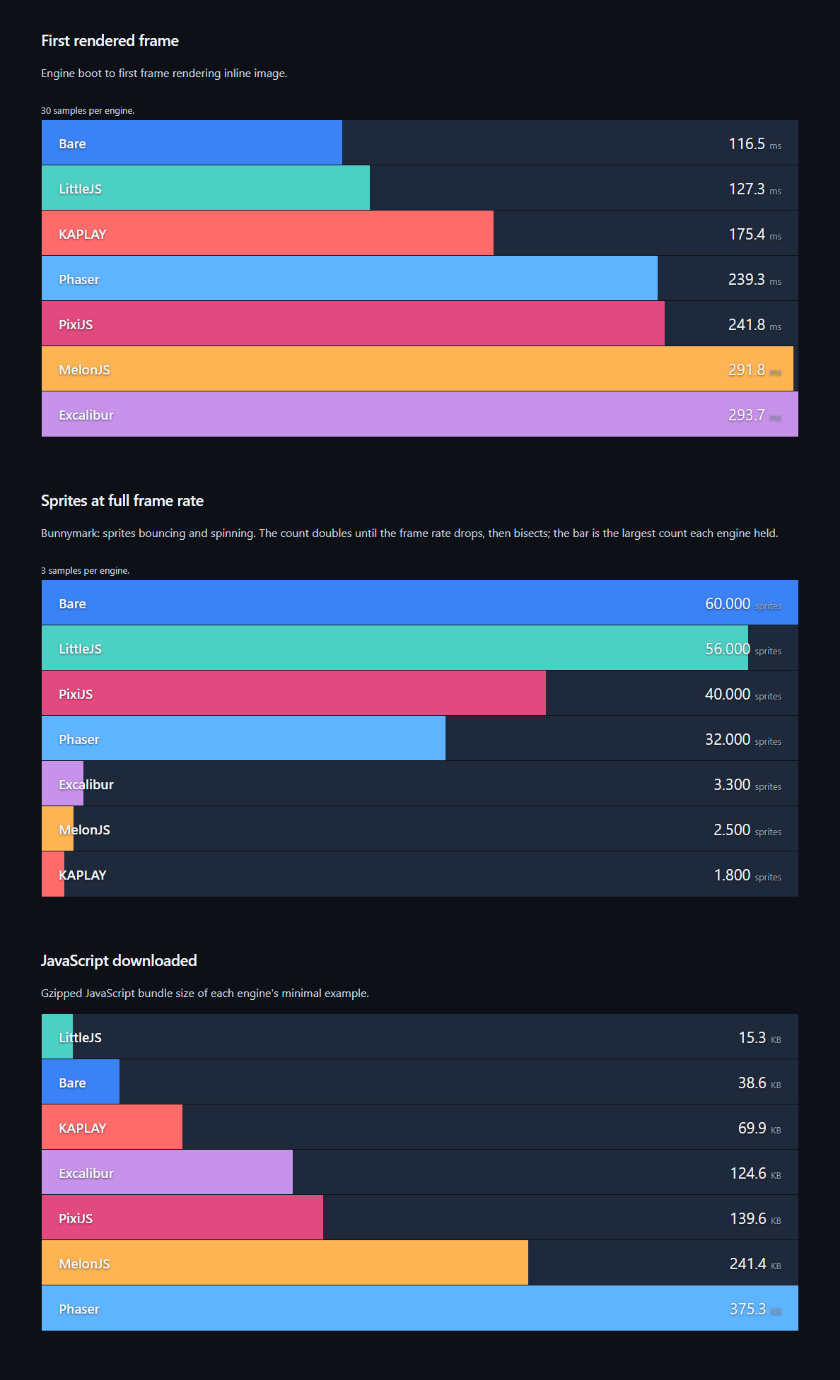
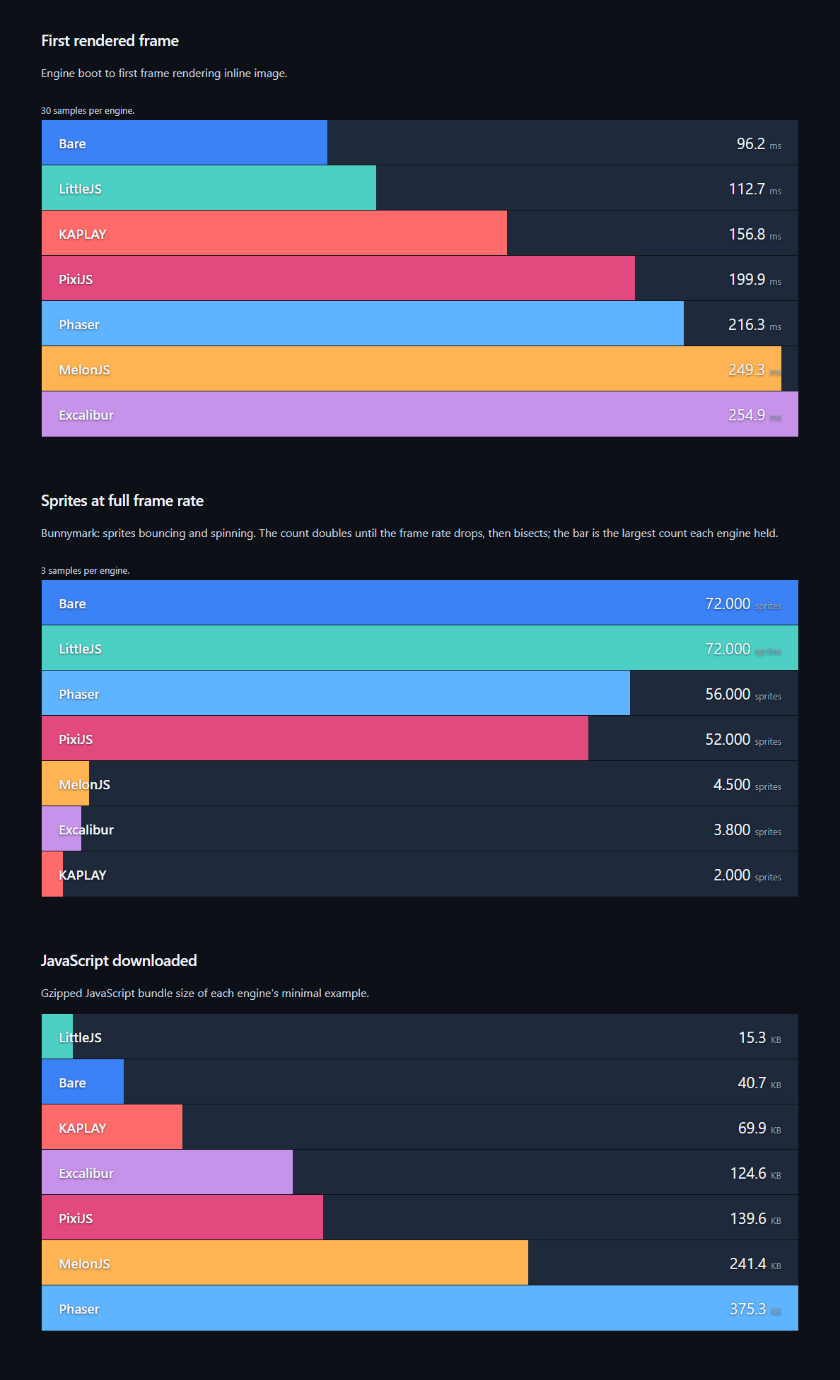
Before and after one commit to bare-engine/bare-benchmarks, a Markdown page: README.md, the part around one of its changes. Rendered like a GitHub page; pictures changed too: docs/bundle-2026-10-08.png (deleted), docs/bundle-2026-10-15.png (added), docs/performance-2026-10-08.png (deleted).

Commit message:
bare update

```diff
--- a/README.md
+++ b/README.md
@@ -7,12 +7,12 @@ Tested 2026-10-08:
 
 <!-- startup -->
-![npm run bench startup](docs/startup-2026-10-08.png "npm run bench startup")
+![npm run bench startup](docs/startup-2026-10-15.png "npm run bench startup")
 <!-- /startup -->
 
 <!-- performance -->
-![npm run bench performance](docs/performance-2026-10-08.png "npm run bench performance")
+![npm run bench performance](docs/performance-2026-10-15.png "npm run bench performance")
 <!-- /performance -->
 
 <!-- bundle -->
-![npm run bench bundle](docs/bundle-2026-10-08.png "npm run bench bundle")
+![npm run bench bundle](docs/bundle-2026-10-15.png "npm run bench bundle")
 <!-- /bundle -->
```
Also changed, not shown: other parts of README.md (+1 -1 lines), 1 other file.
